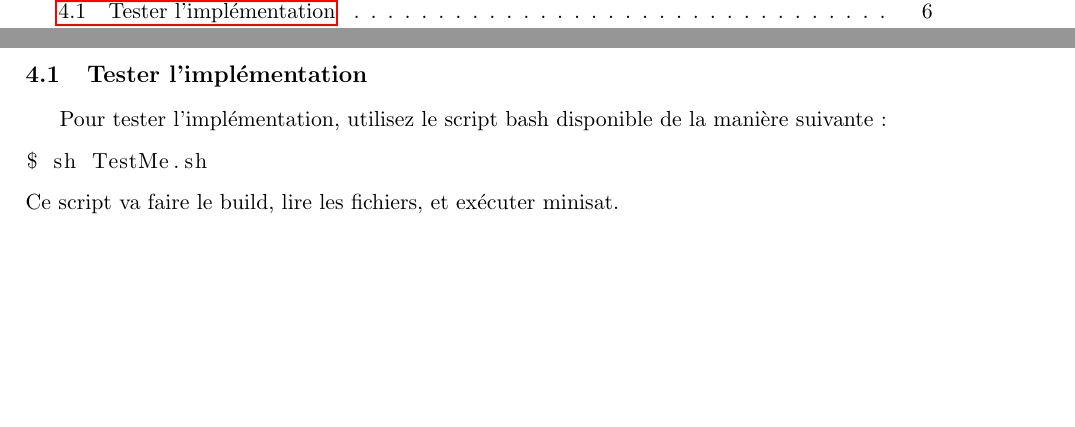
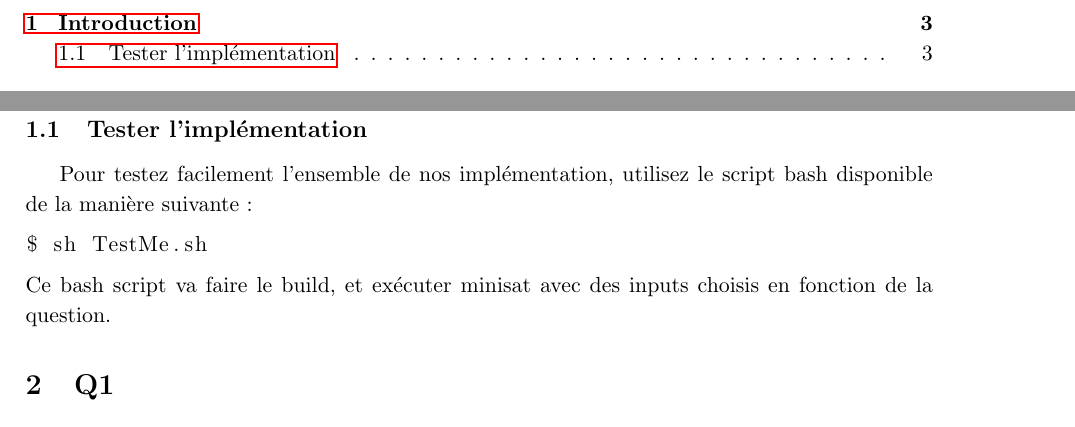
Before and after one commit to PierreGe/university-scheduling, a LaTeX document (rapport/rapport-infofond.tex): two parts of pages 2 and 7 of 13 before the commit and two parts of pages 2 and 4 of 13 after it, joined at a grey line, cut at the place of the change, the shorter picture padded with empty space. Compiled offline with pdfLaTeX.

Commit message:
[add] intro

```diff
--- a/rapport/rapport-infofond.tex
+++ b/rapport/rapport-infofond.tex
@@ -47,6 +47,15 @@
 \tableofcontents
 
 \pagebreak
+
+\section{Introduction}
+
+\subsection{Tester l'implémentation}
+Pour testez facilement l'ensemble de nos implémentation, utilisez le script bash disponible de la manière suivante :
+\begin{lstlisting}
+$ sh TestMe.sh
+\end{lstlisting}
+Ce bash script va faire le build, et exécuter minisat avec des inputs choisis en fonction de la question.
 
 
 \section{Q1}
@@ -183,13 +192,6 @@ La forme normal conjonctive de la formule est:
 \end{displaymath}
 
 \section{Q4}
-\subsection{Tester l'implémentation}
-Pour tester l'implémentation, utilisez le script bash disponible de la manière suivante :
-\begin{lstlisting}
-$ sh TestMe.sh
-\end{lstlisting}
-Ce script va faire le build, lire les fichiers, et exécuter minisat.
-
 \subsection{Parser}
 Pour le parser, nous avons décidé de ne pas utiliser l'ensemble du code du parser fournit. Nous avons donc seulement gardé la classe ShedSpec en créant nous même la structure de donnée nécessaire pour son constructeur.
 
```
